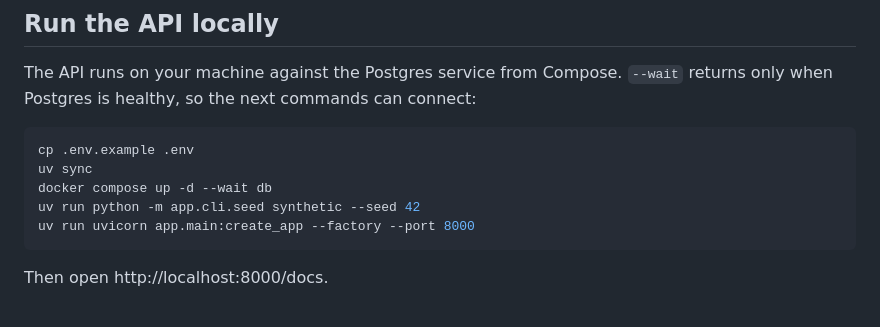
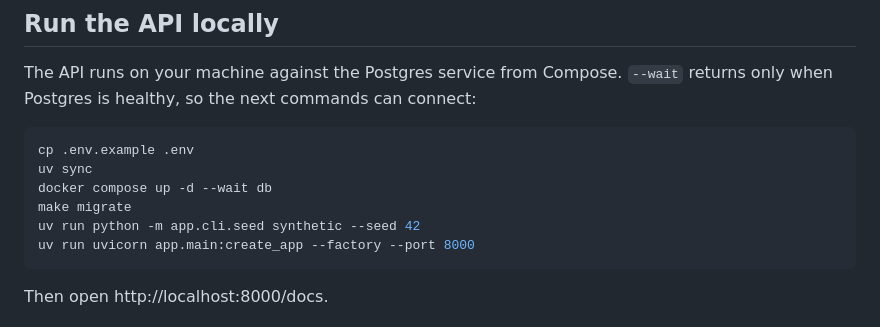
Before and after one commit to robinsonmirandaco/factored-hackathon-2026-Robinson-Miranda, a Markdown page: README.md, the part around the change. GitHub-like rendering.

Commit message:
docs: run make migrate before seeding in the README quick start
The seed writes into the tables the migrations create, so on a new
database the quick start failed at the seed step. make migrate now runs
right after the database is up.

Story: TRZ-07

````diff
--- a/README.md
+++ b/README.md
@@ -39,6 +39,7 @@ The API runs on your machine against the Postgres service from Compose. `--wait`
 cp .env.example .env
 uv sync
 docker compose up -d --wait db
+make migrate
 uv run python -m app.cli.seed synthetic --seed 42
 uv run uvicorn app.main:create_app --factory --port 8000
 ```
````
